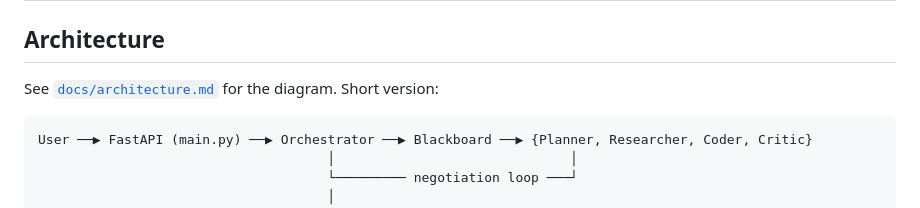
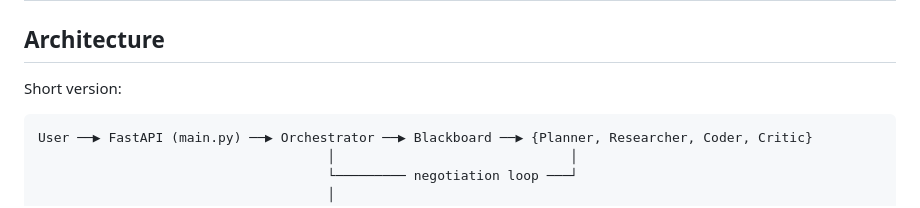
Before and after one commit to NicolasGonzalz/hackaton.2, a Markdown page: README.md, the part around the change. Drawn GitHub-style.

````diff
--- a/README.md
+++ b/README.md
@@ -20,8 +20,7 @@ Qwen Cloud.
 
 ## Architecture
 
-See [`docs/architecture.md`](docs/architecture.md) for the diagram. Short
-version:
+Short version:
 
 ```
 User ──▶ FastAPI (main.py) ──▶ Orchestrator ──▶ Blackboard ──▶ {Planner, Researcher, Coder, Critic}
````
